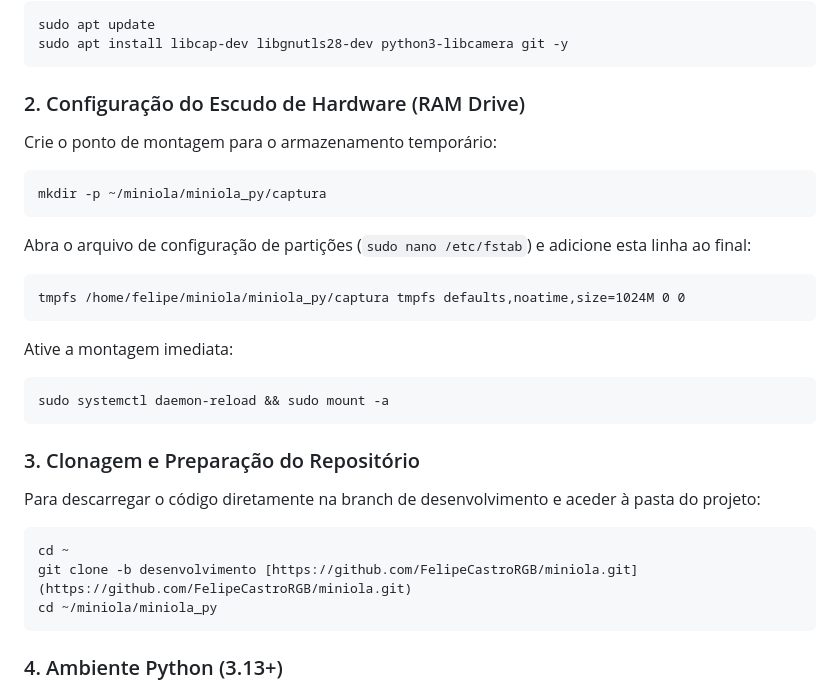
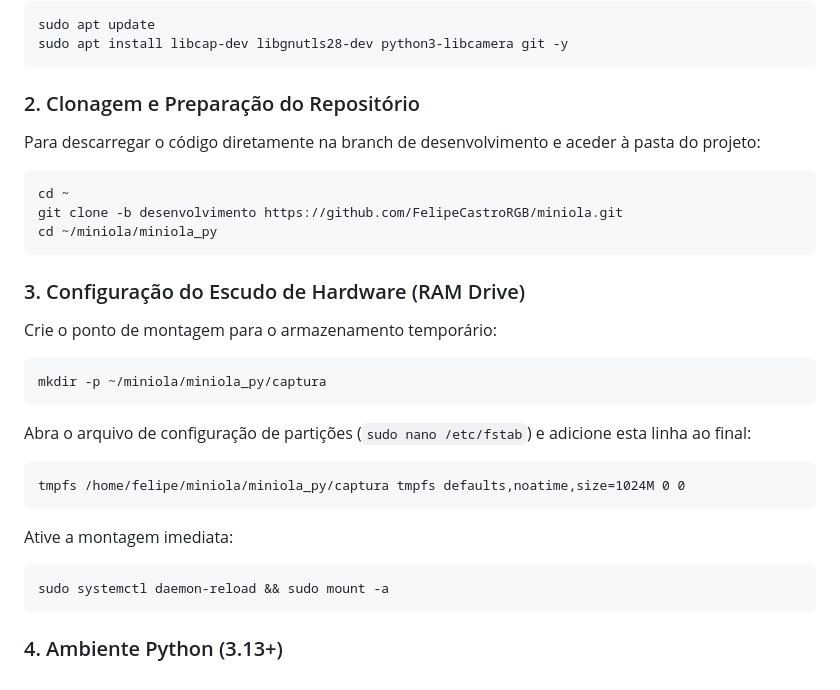
Before and after one commit to FelipeCastroRGB/miniola, a Markdown page: README.md, the part around the change. Rendered like a GitHub page.

Commit message:
Revise repository cloning instructions in README
Updated the README to reflect changes in repository setup and section titles.

````diff
--- a/README.md
+++ b/README.md
@@ -23,7 +23,15 @@ sudo apt update
 sudo apt install libcap-dev libgnutls28-dev python3-libcamera git -y
 ```
 
-### 2. Configuração do Escudo de Hardware (RAM Drive)
+### 2. Clonagem e Preparação do Repositório
+Para descarregar o código diretamente na branch de desenvolvimento e aceder à pasta do projeto:
+```bash
+cd ~
+git clone -b desenvolvimento https://github.com/FelipeCastroRGB/miniola.git
+cd ~/miniola/miniola_py
+```
+
+### 3. Configuração do Escudo de Hardware (RAM Drive)
 Crie o ponto de montagem para o armazenamento temporário:
 ```bash
 mkdir -p ~/miniola/miniola_py/captura
@@ -37,14 +45,6 @@ tmpfs /home/felipe/miniola/miniola_py/captura tmpfs defaults,noatime,size=1024M
 Ative a montagem imediata:
 ```bash
 sudo systemctl daemon-reload && sudo mount -a
-```
-
-### 3. Clonagem e Preparação do Repositório
-Para descarregar o código diretamente na branch de desenvolvimento e aceder à pasta do projeto:
-```bash
-cd ~
-git clone -b desenvolvimento [https://github.com/FelipeCastroRGB/miniola.git](https://github.com/FelipeCastroRGB/miniola.git)
-cd ~/miniola/miniola_py
 ```
 
 ### 4. Ambiente Python (3.13+)
````
